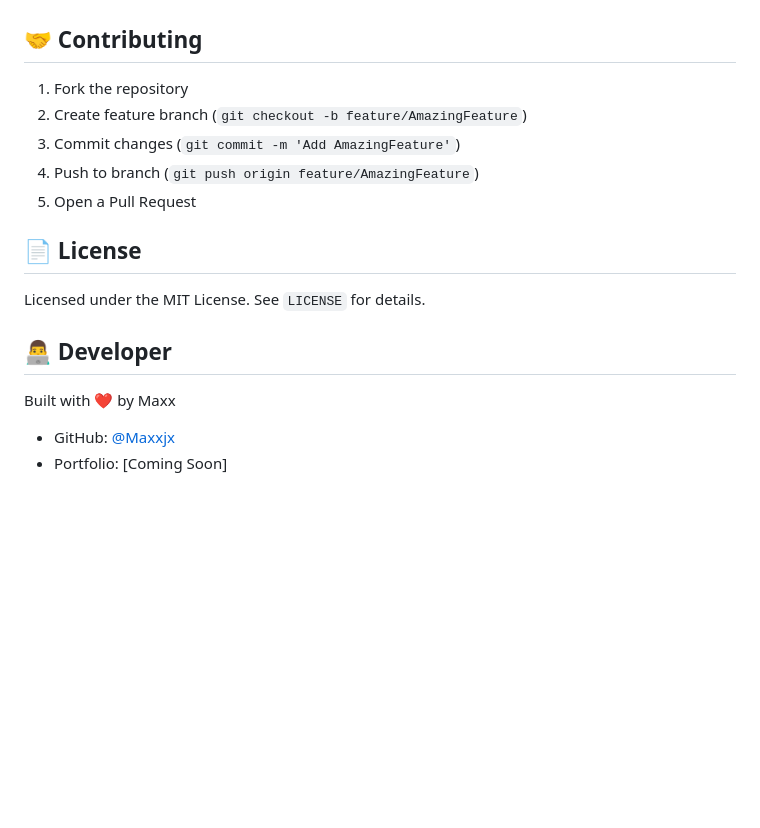
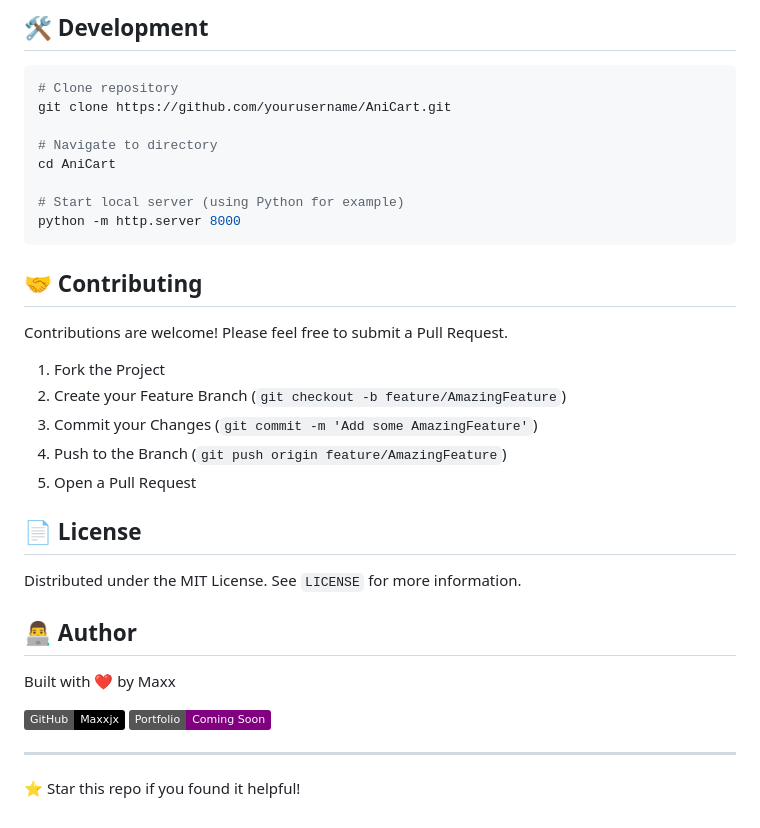
Before and after one commit to Maxxjx/AniCart, a Markdown page: README.md, the part around the change printed below. Rendered like a GitHub page; badges without logos; blank space fills up the shorter version.

````diff
--- a/README.md
+++ b/README.md
@@ -23,18 +56,37 @@ Introducing AniCart, a web-app tool that lets anime and manga enthusiasts create
+## 🛠️ Development
+
+```bash
+# Clone repository
+git clone https://github.com/yourusername/AniCart.git
+
+# Navigate to directory
+cd AniCart
+
+# Start local server (using Python for example)
+python -m http.server 8000
+```
 
 ## 🤝 Contributing
 
-1. Fork the repository
-2. Create feature branch (`git checkout -b feature/AmazingFeature`)
-3. Commit changes (`git commit -m 'Add AmazingFeature'`)
-4. Push to branch (`git push origin feature/AmazingFeature`)
+Contributions are welcome! Please feel free to submit a Pull Request.
+
+1. Fork the Project
+2. Create your Feature Branch (`git checkout -b feature/AmazingFeature`)
+3. Commit your Changes (`git commit -m 'Add some AmazingFeature'`)
+4. Push to the Branch (`git push origin feature/AmazingFeature`)
 5. Open a Pull Request
 
 ## 📄 License
 
-Licensed under the MIT License. See `LICENSE` for details.
+Distributed under the MIT License. See `LICENSE` for more information.
 
-## 👨‍💻 Developer
+## 👨‍💻 Author
 
 Built with ❤️ by Maxx
-- GitHub: [@Maxxjx](https://github.com/Maxxjx)
-- Portfolio: [Coming Soon]
+
+[![GitHub](https://img.shields.io/badge/GitHub-Maxxjx-black?style=flat&logo=github)](https://github.com/Maxxjx)
+[![Portfolio](https://img.shields.io/badge/Portfolio-Coming_Soon-purple?style=flat)](https://github.com/Maxxjx)
+
+---
+
+⭐ Star this repo if you found it helpful!
````
Also changed, not shown: other parts of README.md (+45 -12 lines), asset/AniCartscreen.png, 1 other file.
